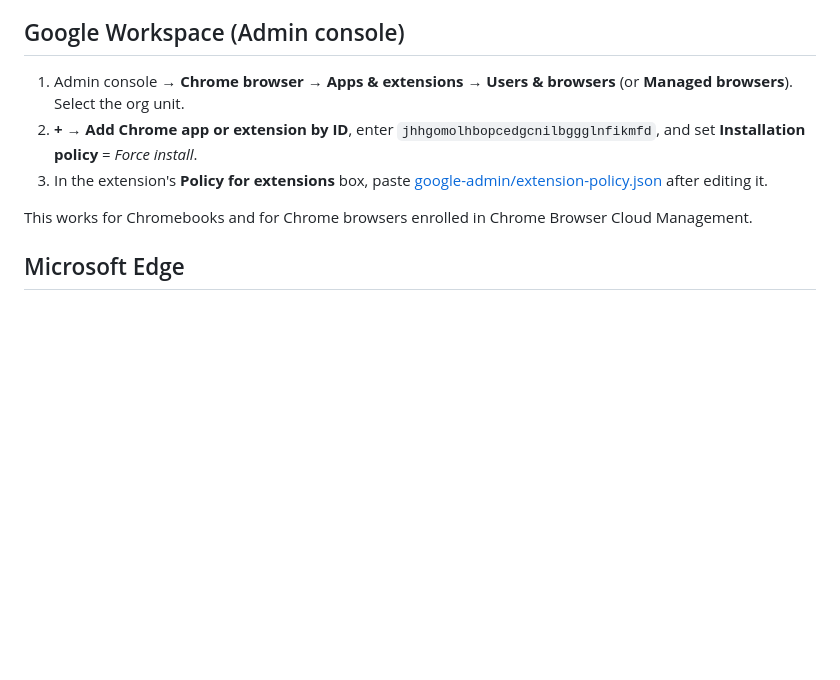
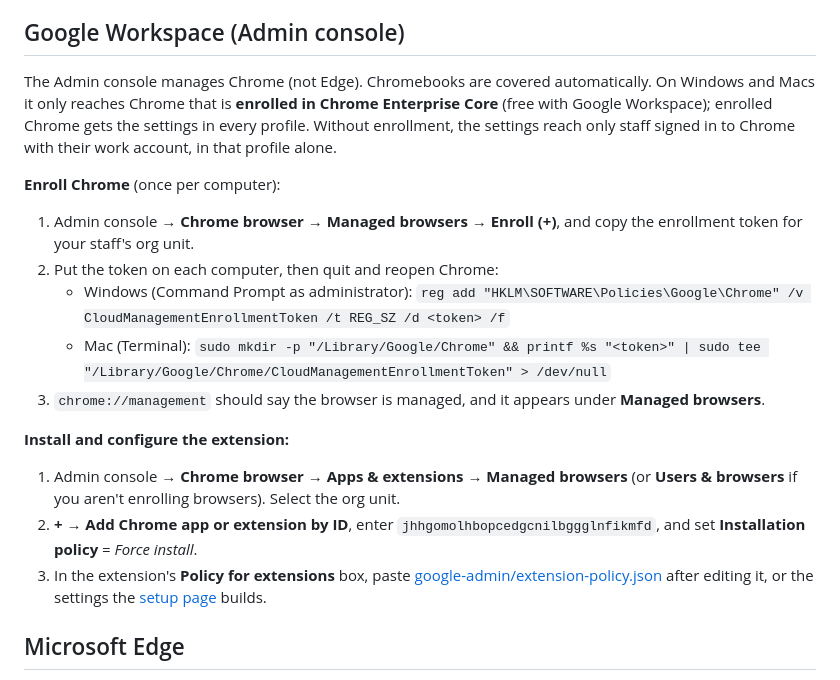
Before and after one commit to BenjaminWard-Python/ai-account-guard, a Markdown page: deploy/README.md, the part around the change. Drawn GitHub-style; blank space fills up the shorter version.

Commit message:
Deploy guide: enroll Chrome in Chrome Enterprise Core for Google Admin
Without enrollment, Admin console settings reach Windows and Mac Chrome
only for staff signed in with their work account, in that profile.

Co-Authored-By: Claude Opus 5.5 <noreply@anthropic.com>

```diff
--- a/deploy/README.md
+++ b/deploy/README.md
@@ -57,14 +57,31 @@ settings arrive. (Earlier versions let users edit the settings themselves in tha
 
 ## Google Workspace (Admin console)
 
-1. Admin console → **Chrome browser → Apps & extensions → Users & browsers** (or
-   **Managed browsers**). Select the org unit.
+The Admin console manages Chrome (not Edge). Chromebooks are covered automatically. On Windows
+and Macs it only reaches Chrome that is **enrolled in Chrome Enterprise Core** (free with
+Google Workspace); enrolled Chrome gets the settings in every profile. Without enrollment, the
+settings reach only staff signed in to Chrome with their work account, in that profile alone.
+
+**Enroll Chrome** (once per computer):
+
+1. Admin console → **Chrome browser → Managed browsers → Enroll (+)**, and copy the enrollment
+   token for your staff's org unit.
+2. Put the token on each computer, then quit and reopen Chrome:
+   - Windows (Command Prompt as administrator):
+     `reg add "HKLM\SOFTWARE\Policies\Google\Chrome" /v CloudManagementEnrollmentToken /t REG_SZ /d <token> /f`
+   - Mac (Terminal):
+     `sudo mkdir -p "/Library/Google/Chrome" && printf %s "<token>" | sudo tee "/Library/Google/Chrome/CloudManagementEnrollmentToken" > /dev/null`
+3. `chrome://management` should say the browser is managed, and it appears under **Managed browsers**.
+
+**Install and configure the extension:**
+
+1. Admin console → **Chrome browser → Apps & extensions → Managed browsers** (or **Users &
+   browsers** if you aren't enrolling browsers). Select the org unit.
 2. **+ → Add Chrome app or extension by ID**, enter `jhhgomolhbopcedgcnilbggglnfikmfd`, and set
    **Installation policy** = *Force install*.
 3. In the extension's **Policy for extensions** box, paste
-   [google-admin/extension-policy.json](google-admin/extension-policy.json) after editing it.
-
-This works for Chromebooks and for Chrome browsers enrolled in Chrome Browser Cloud Management.
+   [google-admin/extension-policy.json](google-admin/extension-policy.json) after editing it, or
+   the settings the [setup page](https://stratitsolutions.com/ai-account-guard/setup/) builds.
 
 ## Microsoft Edge
 
```
